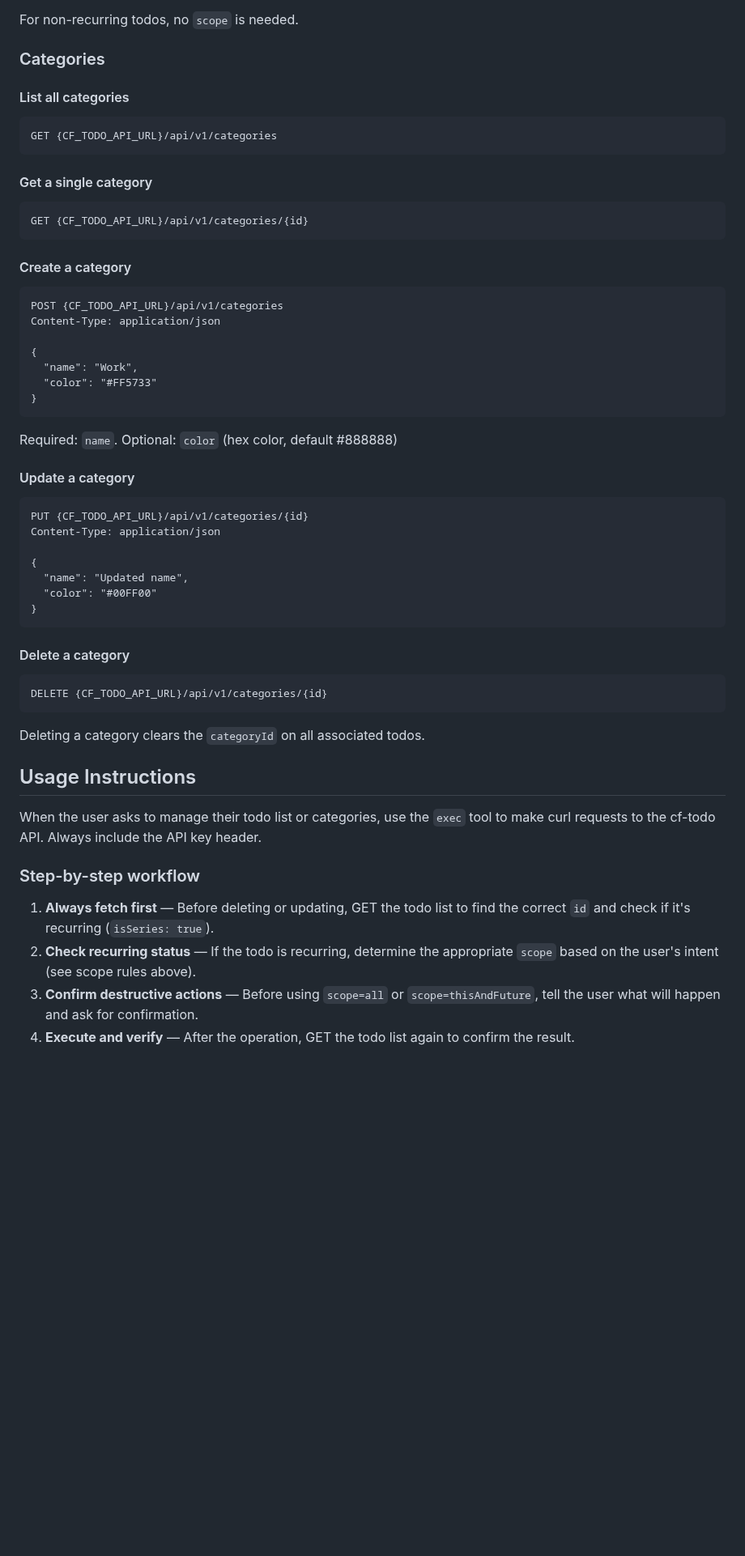
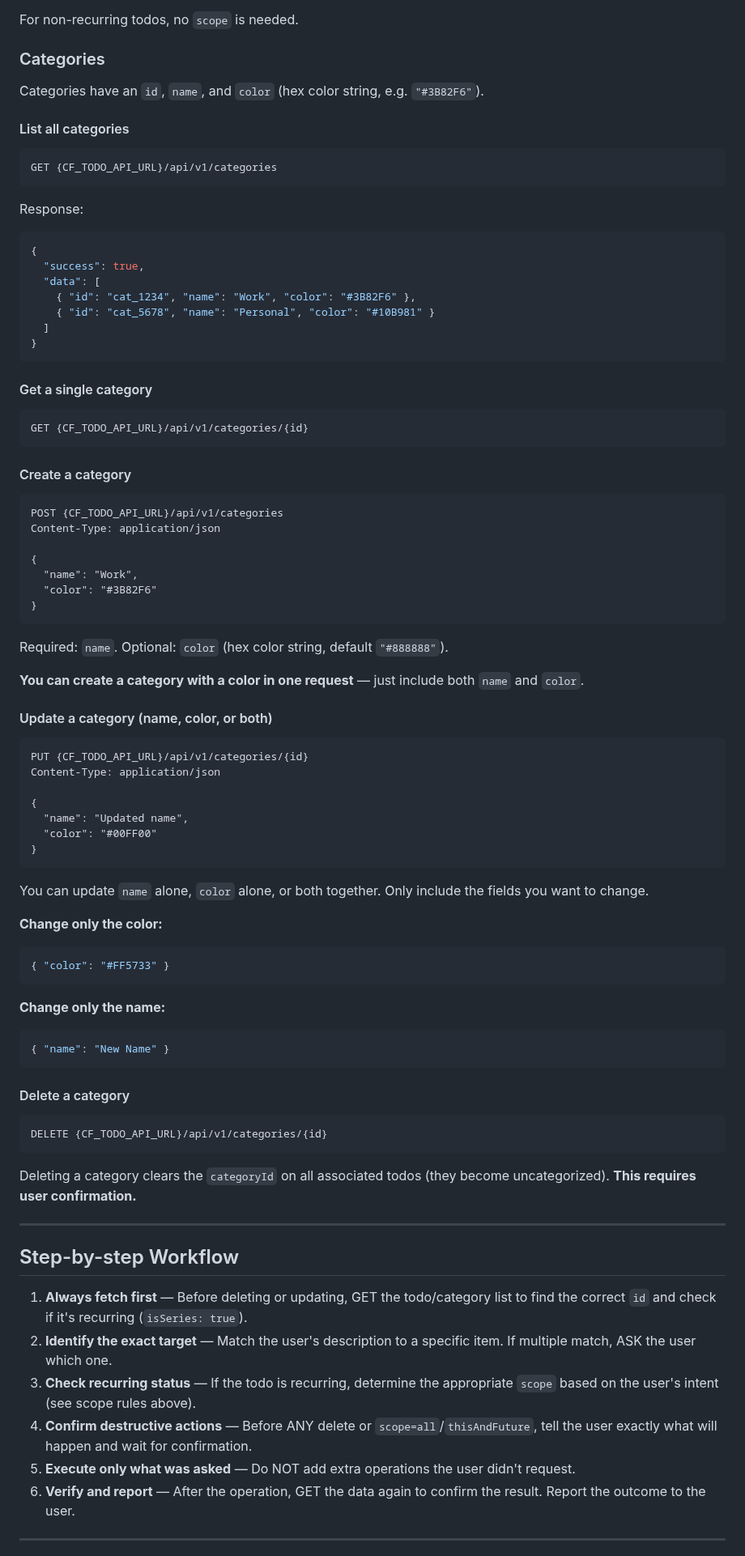
Before and after one commit to moaradc/cf-todo, a Markdown page: openclaw-skill/cf-todo/SKILL.md, the part around one of its changes. Shown at 81% size. GitHub-like rendering; blank space fills up the shorter version.

````diff
--- a/openclaw-skill/cf-todo/SKILL.md
+++ b/openclaw-skill/cf-todo/SKILL.md
@@ -146,10 +194,23 @@ For non-recurring todos, no `scope` is needed.
 
 ### Categories
 
+Categories have an `id`, `name`, and `color` (hex color string, e.g. `"#3B82F6"`).
+
 #### List all categories
 
 ```
 GET {CF_TODO_API_URL}/api/v1/categories
+```
+
+Response:
+```json
+{
+  "success": true,
+  "data": [
+    { "id": "cat_1234", "name": "Work", "color": "#3B82F6" },
+    { "id": "cat_5678", "name": "Personal", "color": "#10B981" }
+  ]
+}
 ```
 
 #### Get a single category
@@ -166,13 +227,15 @@ Content-Type: application/json
 
 {
   "name": "Work",
-  "color": "#FF5733"
+  "color": "#3B82F6"
 }
 ```
 
-Required: `name`. Optional: `color` (hex color, default #888888)
+Required: `name`. Optional: `color` (hex color string, default `"#888888"`).
 
-#### Update a category
+**You can create a category with a color in one request** — just include both `name` and `color`.
+
+#### Update a category (name, color, or both)
 
 ```
 PUT {CF_TODO_API_URL}/api/v1/categories/{id}
@@ -184,22 +247,36 @@ Content-Type: application/json
 }
 ```
 
+You can update `name` alone, `color` alone, or both together. Only include the fields you want to change.
+
+**Change only the color:**
+```json
+{ "color": "#FF5733" }
+```
+
+**Change only the name:**
+```json
+{ "name": "New Name" }
+```
+
 #### Delete a category
 
 ```
 DELETE {CF_TODO_API_URL}/api/v1/categories/{id}
 ```
 
-Deleting a category clears the `categoryId` on all associated todos.
+Deleting a category clears the `categoryId` on all associated todos (they become uncategorized). **This requires user confirmation.**
 
-## Usage Instructions
+---
 
-When the user asks to manage their todo list or categories, use the `exec` tool to make curl requests to the cf-todo API. Always include the API key header.
+## Step-by-step Workflow
 
-### Step-by-step workflow
+1. **Always fetch first** — Before deleting or updating, GET the todo/category list to find the correct `id` and check if it's recurring (`isSeries: true`).
+2. **Identify the exact target** — Match the user's description to a specific item. If multiple match, ASK the user which one.
+3. **Check recurring status** — If the todo is recurring, determine the appropriate `scope` based on the user's intent (see scope rules above).
+4. **Confirm destructive actions** — Before ANY delete or `scope=all`/`thisAndFuture`, tell the user exactly what will happen and wait for confirmation.
+5. **Execute only what was asked** — Do NOT add extra operations the user didn't request.
+6. **Verify and report** — After the operation, GET the data again to confirm the result. Report the outcome to the user.
 
-1. **Always fetch first** — Before deleting or updating, GET the todo list to find the correct `id` and check if it's recurring (`isSeries: true`).
-2. **Check recurring status** — If the todo is recurring, determine the appropriate `scope` based on the user's intent (see scope rules above).
-3. **Confirm destructive actions** — Before using `scope=all` or `scope=thisAndFuture`, tell the user what will happen and ask for confirmation.
-4. **Execute and verify** — After the operation, GET the todo list again to confirm the result.
+---
 
````
Also changed, not shown: other parts of openclaw-skill/cf-todo/SKILL.md (+111 -17 lines).
